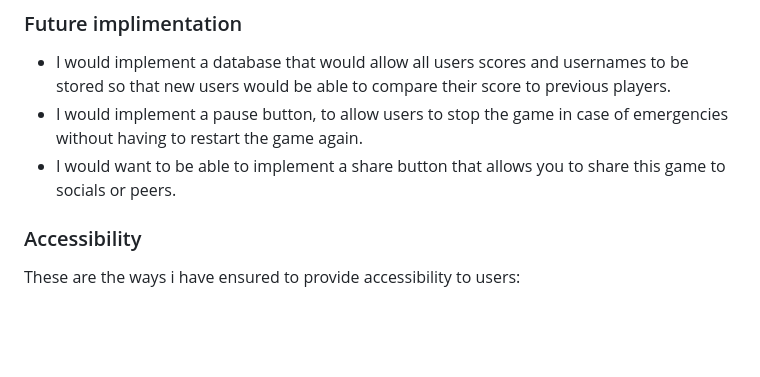
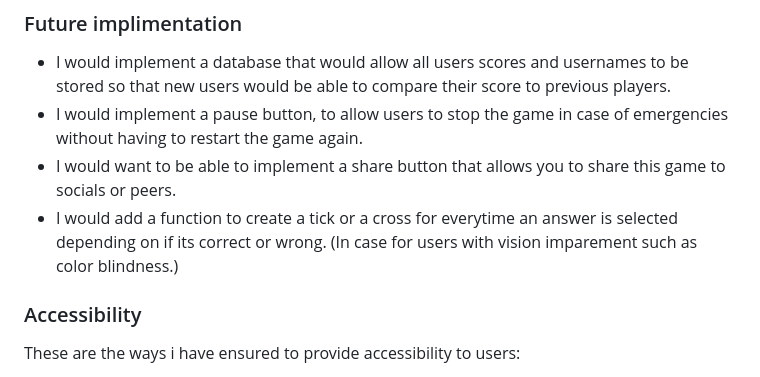
Before and after one commit to SooryaGeorge7/Python-Vs-Javascript-Quiz, a Markdown page: README.md, the part around the change printed below. Drawn GitHub-style; blank space fills up the shorter version.

```diff
--- a/README.md
+++ b/README.md
@@ -232,6 +232,7 @@ The home page consists of Quiz heading, A container that gives a short descripti
 * I would implement a database that would allow all users scores and usernames to be stored so that new users would be able to compare their score to previous players.
 * I would implement a pause button, to allow users to stop the game in case of emergencies without having to restart the game again.
 * I would want to be able to implement a share button that allows you to share this game to socials or peers.
+* I would add a function to create a tick or a cross for everytime an answer is selected depending on if its correct or wrong. (In case for users with vision imparement such as color blindness.)
 
 
 ### Accessibility
```
Also changed, not shown: other parts of README.md (+2 -0 lines), TESTING.md (+17 -0 lines), documentation/am-i-responsive/am-i-responsive-home-page-final.png (added), 1 other file.
